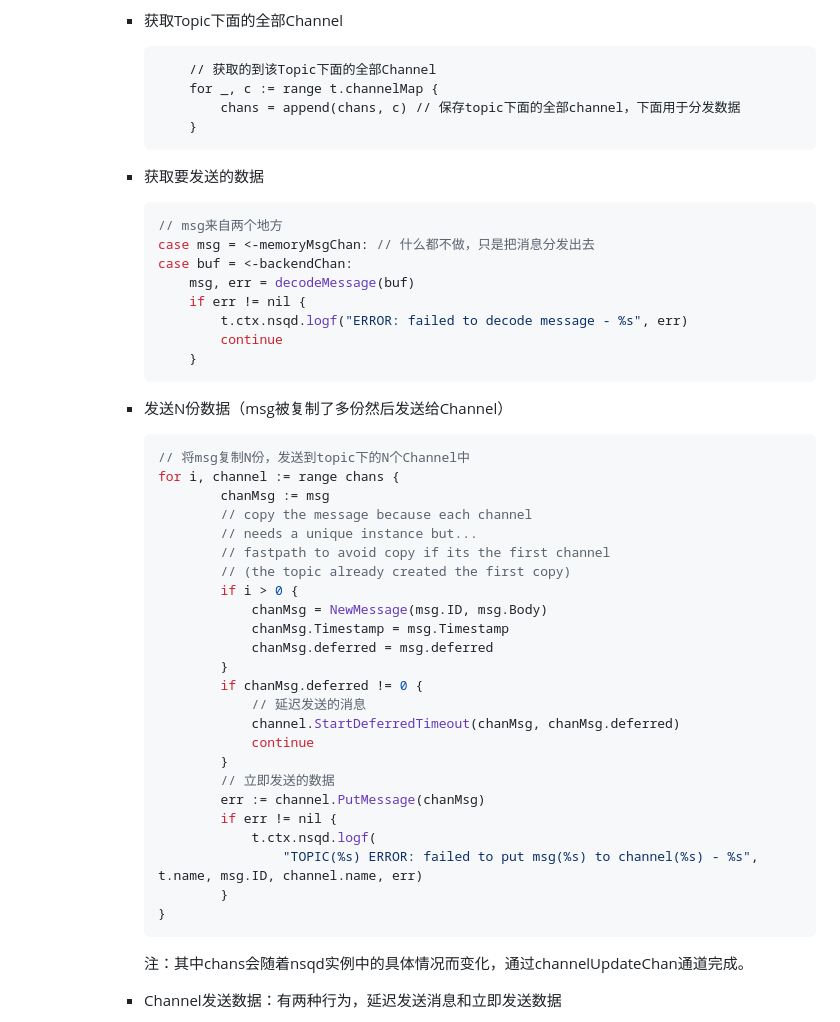
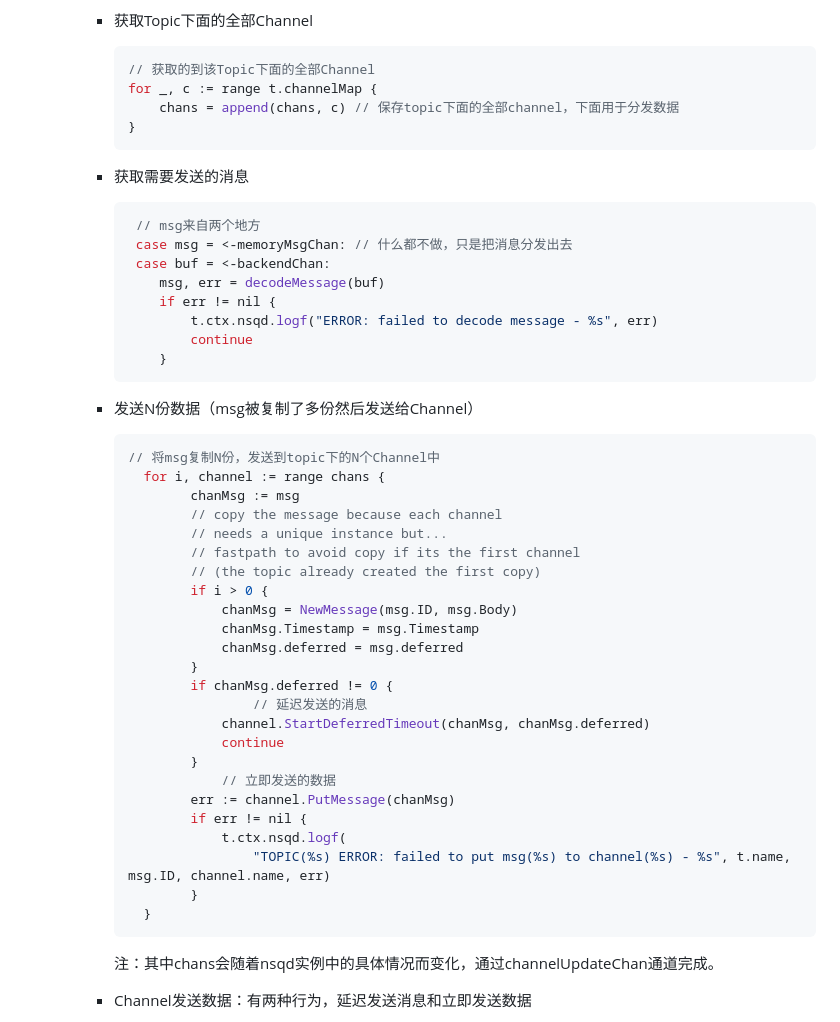
Before and after one commit to feixiao/nsq-0.3.7, a Markdown page: docs/05_data_flow.md, the part around the change printed below. Rendered like a GitHub page.

````diff
--- a/docs/05_data_flow.md
+++ b/docs/05_data_flow.md
@@ -45,54 +58,53 @@
 
       + 获取Topic下面的全部Channel
 
-        ```
-        	// 获取的到该Topic下面的全部Channel
-        	for _, c := range t.channelMap {
-        		chans = append(chans, c) // 保存topic下面的全部channel，下面用于分发数据
-        	}
+        ```go
+        // 获取的到该Topic下面的全部Channel
+        for _, c := range t.channelMap {
+        	chans = append(chans, c) // 保存topic下面的全部channel，下面用于分发数据
+        }
         ```
 
-
-      + 获取要发送的数据
+      + 获取需要发送的消息
 
         ```go
-        // msg来自两个地方
-        case msg = <-memoryMsgChan: // 什么都不做，只是把消息分发出去
-        case buf = <-backendChan:
-        	msg, err = decodeMessage(buf)
-        	if err != nil {
-        		t.ctx.nsqd.logf("ERROR: failed to decode message - %s", err)
-        		continue
-        	}
+         // msg来自两个地方
+         case msg = <-memoryMsgChan: // 什么都不做，只是把消息分发出去
+         case buf = <-backendChan:
+            msg, err = decodeMessage(buf)
+            if err != nil {
+            	t.ctx.nsqd.logf("ERROR: failed to decode message - %s", err)
+            	continue
+            }
         ```
 
       + 发送N份数据（msg被复制了多份然后发送给Channel）
 
         ```go
         // 将msg复制N份，发送到topic下的N个Channel中
-        for i, channel := range chans {
-        		chanMsg := msg
-        		// copy the message because each channel
-        		// needs a unique instance but...
-        		// fastpath to avoid copy if its the first channel
-        		// (the topic already created the first copy)
-        		if i > 0 {
-        			chanMsg = NewMessage(msg.ID, msg.Body)
-        			chanMsg.Timestamp = msg.Timestamp
-        			chanMsg.deferred = msg.deferred
-        		}
-        		if chanMsg.deferred != 0 {
-                  	// 延迟发送的消息
-        			channel.StartDeferredTimeout(chanMsg, chanMsg.deferred)
-        			continue
-        		}
-          		// 立即发送的数据
-        		err := channel.PutMessage(chanMsg)
-        		if err != nil {
-        			t.ctx.nsqd.logf(
-        				"TOPIC(%s) ERROR: failed to put msg(%s) to channel(%s) - %s", t.name, msg.ID, channel.name, err)
-        		}
-        }
+          for i, channel := range chans {
+          		chanMsg := msg
+          		// copy the message because each channel
+          		// needs a unique instance but...
+          		// fastpath to avoid copy if its the first channel
+          		// (the topic already created the first copy)
+          		if i > 0 {
+          			chanMsg = NewMessage(msg.ID, msg.Body)
+          			chanMsg.Timestamp = msg.Timestamp
+          			chanMsg.deferred = msg.deferred
+          		}
+          		if chanMsg.deferred != 0 {
+                    	// 延迟发送的消息
+          			channel.StartDeferredTimeout(chanMsg, chanMsg.deferred)
+          			continue
+          		}
+            		// 立即发送的数据
+          		err := channel.PutMessage(chanMsg)
+          		if err != nil {
+          			t.ctx.nsqd.logf(
+          				"TOPIC(%s) ERROR: failed to put msg(%s) to channel(%s) - %s", t.name, msg.ID, channel.name, err)
+          		}
+          }
         ```
 
         注：其中chans会随着nsqd实例中的具体情况而变化，通过channelUpdateChan通道完成。
````
Also changed, not shown: other parts of docs/05_data_flow.md (+71 -4 lines), docs/img/010.png (added), docs/img/011.png (added), 2 other files.
